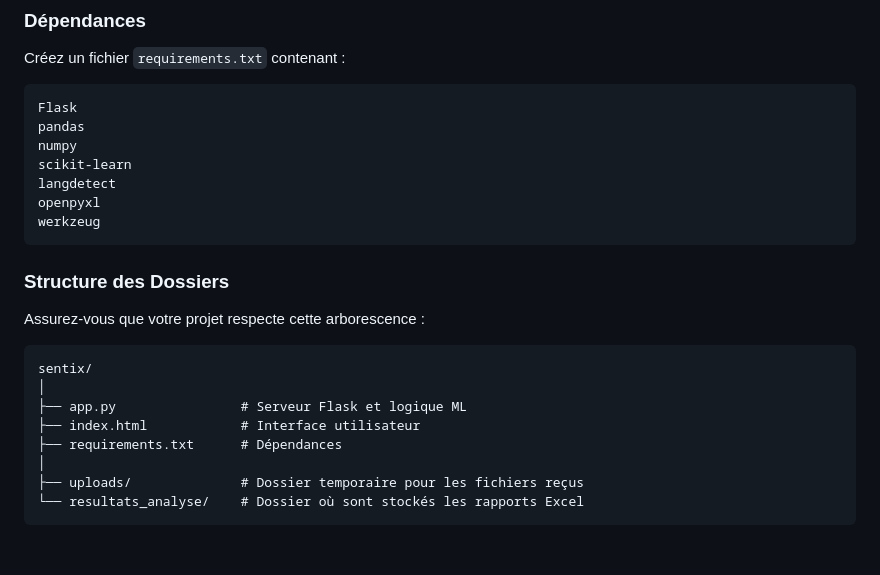
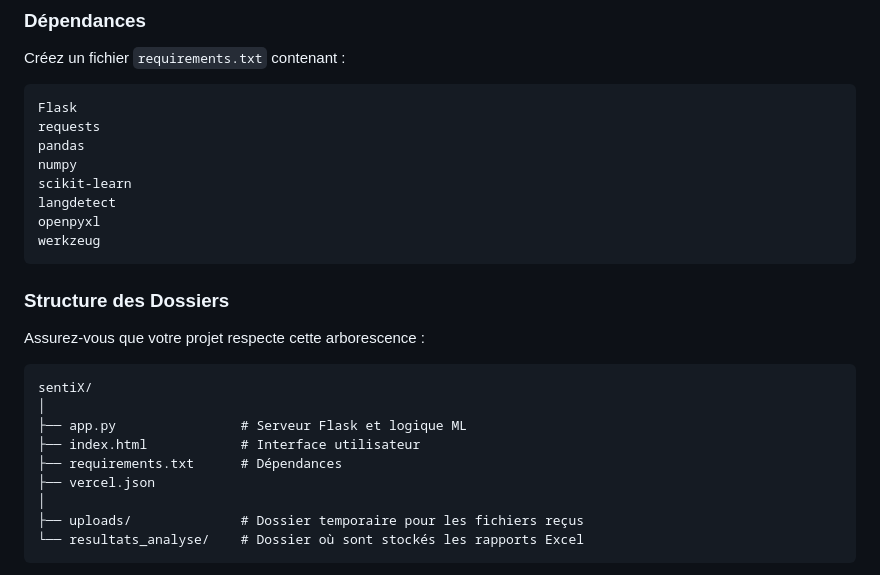
Before and after one commit to CHEMS256/SentiX, a Markdown page: README.md, the part around one of its changes. Drawn GitHub-style; blank space fills up the shorter version.

````diff
--- a/README.md
+++ b/README.md
@@ -110,6 +110,7 @@ Créez un fichier `requirements.txt` contenant :
 
 ```text
 Flask
+requests
 pandas
 numpy
 scikit-learn
@@ -121,11 +122,12 @@ werkzeug
 ### Structure des Dossiers
 Assurez-vous que votre projet respecte cette arborescence :
 ```
-sentix/
+sentiX/
 │
 ├── app.py                # Serveur Flask et logique ML
 ├── index.html            # Interface utilisateur
 ├── requirements.txt      # Dépendances
+├── vercel.json
 │
 ├── uploads/              # Dossier temporaire pour les fichiers reçus
 └── resultats_analyse/    # Dossier où sont stockés les rapports Excel
````
Also changed, not shown: other parts of README.md (+2 -2 lines).
